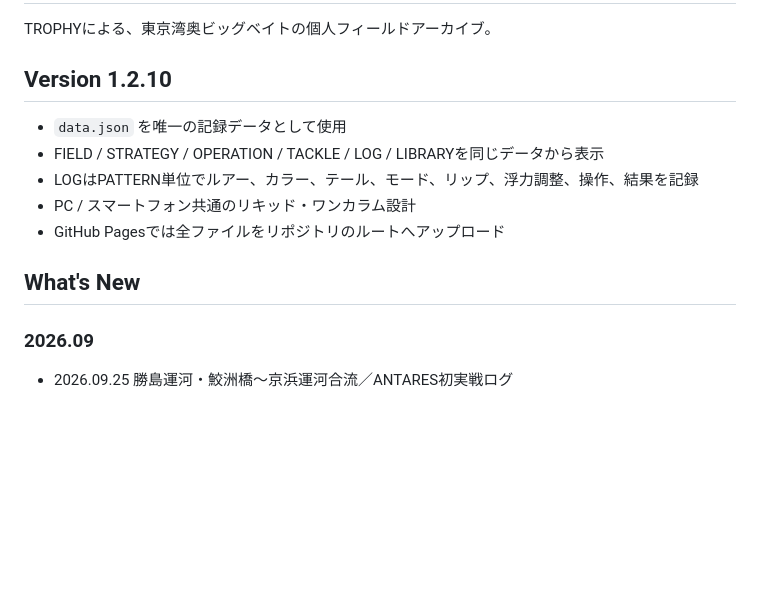
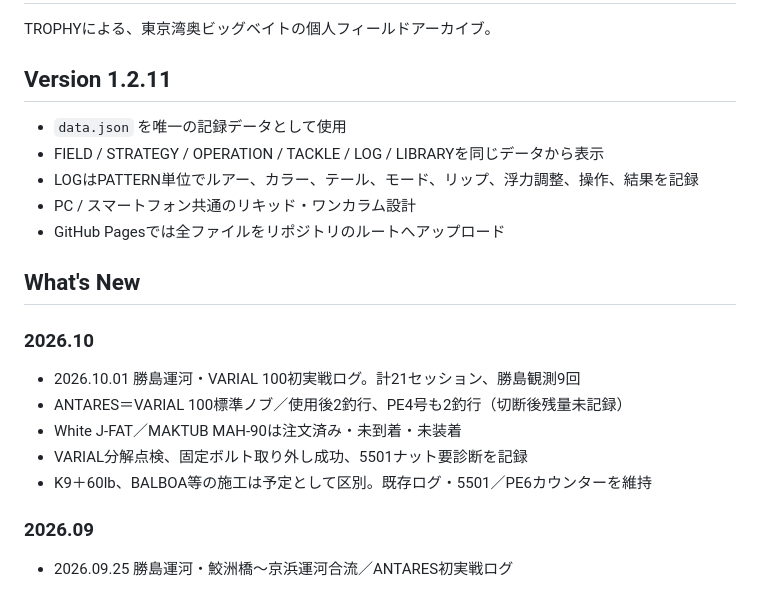
Before and after one commit to taak-trphy/trophy-field-lab, a Markdown page: README.md, the part around the change. Rendered like a GitHub page; blank space fills up the shorter version.

Commit message:
v1.2.11: update VARIAL system and Oct 1 field log

```diff
--- a/README.md
+++ b/README.md
@@ -2,7 +2,7 @@
 
 TROPHYによる、東京湾奥ビッグベイトの個人フィールドアーカイブ。
 
-## Version 1.2.10
+## Version 1.2.11
 
 - `data.json` を唯一の記録データとして使用
 - FIELD / STRATEGY / OPERATION / TACKLE / LOG / LIBRARYを同じデータから表示
@@ -11,6 +11,14 @@ TROPHYによる、東京湾奥ビッグベイトの個人フィールドアー
 - GitHub Pagesでは全ファイルをリポジトリのルートへアップロード
 
 ## What's New
+
+### 2026.10
+
+- 2026.10.01 勝島運河・VARIAL 100初実戦ログ。計21セッション、勝島観測9回
+- ANTARES＝VARIAL 100標準ノブ／使用後2釣行、PE4号も2釣行（切断後残量未記録）
+- White J-FAT／MAKTUB MAH-90は注文済み・未到着・未装着
+- VARIAL分解点検、固定ボルト取り外し成功、5501ナット要診断を記録
+- K9＋60lb、BALBOA等の施工は予定として区別。既存ログ・5501／PE6カウンターを維持
 
 ### 2026.09
 
```
